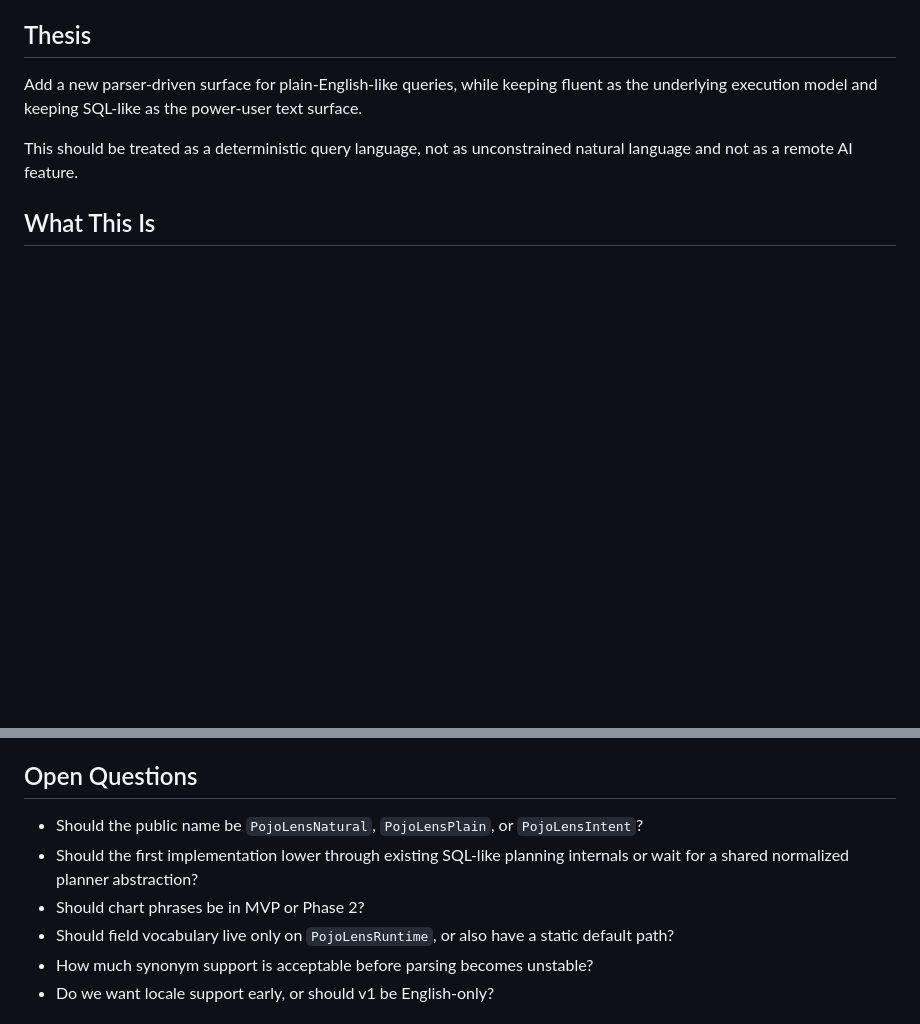
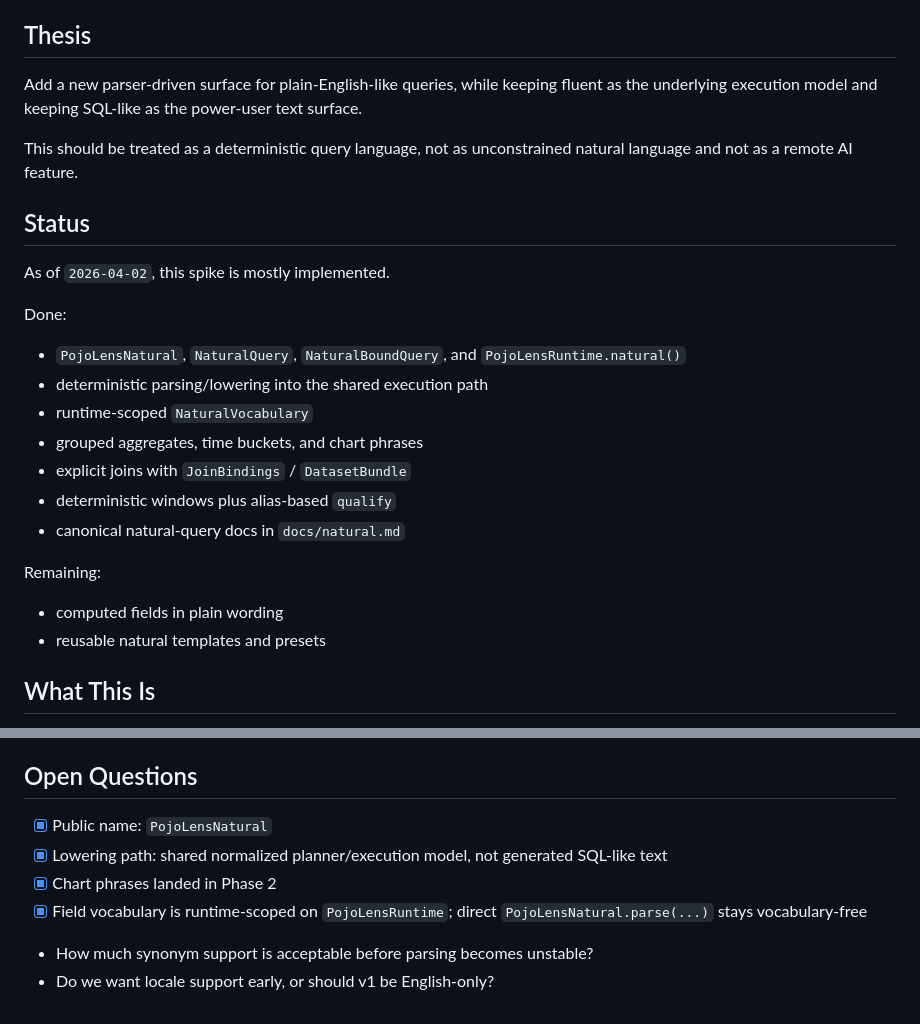
Before and after one commit to LaughingManCommits/PojoLens, a Markdown page: SPIKE.md, 2 parts joined by grey strips. GitHub-like rendering; blank space fills up the shorter version.

```diff
--- a/SPIKE.md
+++ b/SPIKE.md
@@ -22,6 +22,25 @@ text surface.
 
 This should be treated as a deterministic query language, not as unconstrained
 natural language and not as a remote AI feature.
+
+## Status
+
+As of `2026-04-02`, this spike is mostly implemented.
+
+Done:
+
+- `PojoLensNatural`, `NaturalQuery`, `NaturalBoundQuery`, and `PojoLensRuntime.natural()`
+- deterministic parsing/lowering into the shared execution path
+- runtime-scoped `NaturalVocabulary`
+- grouped aggregates, time buckets, and chart phrases
+- explicit joins with `JoinBindings` / `DatasetBundle`
+- deterministic windows plus alias-based `qualify`
+- canonical natural-query docs in `docs/natural.md`
+
+Remaining:
+
+- computed fields in plain wording
+- reusable natural templates and presets
 
 ## What This Is
 
@@ -478,13 +501,10 @@ Recommended first-cut strategy:
 
 ## Open Questions
 
-- Should the public name be `PojoLensNatural`, `PojoLensPlain`, or
-  `PojoLensIntent`?
-- Should the first implementation lower through existing SQL-like planning
-  internals or wait for a shared normalized planner abstraction?
-- Should chart phrases be in MVP or Phase 2?
-- Should field vocabulary live only on `PojoLensRuntime`, or also have a static
-  default path?
+- [x] Public name: `PojoLensNatural`
+- [x] Lowering path: shared normalized planner/execution model, not generated SQL-like text
+- [x] Chart phrases landed in Phase 2
+- [x] Field vocabulary is runtime-scoped on `PojoLensRuntime`; direct `PojoLensNatural.parse(...)` stays vocabulary-free
 - How much synonym support is acceptable before parsing becomes unstable?
 - Do we want locale support early, or should v1 be English-only?
 
```
Also changed, not shown: other parts of SPIKE.md (+32 -28 lines), docs/natural.md (+9 -5 lines).
